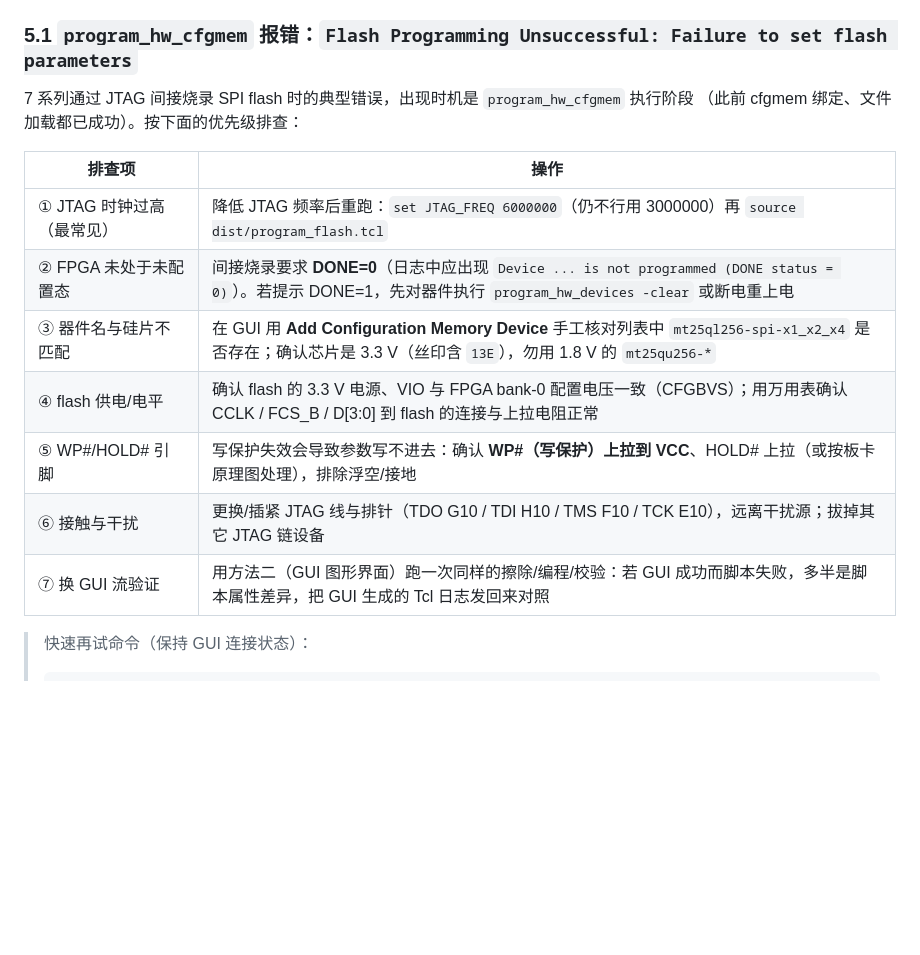
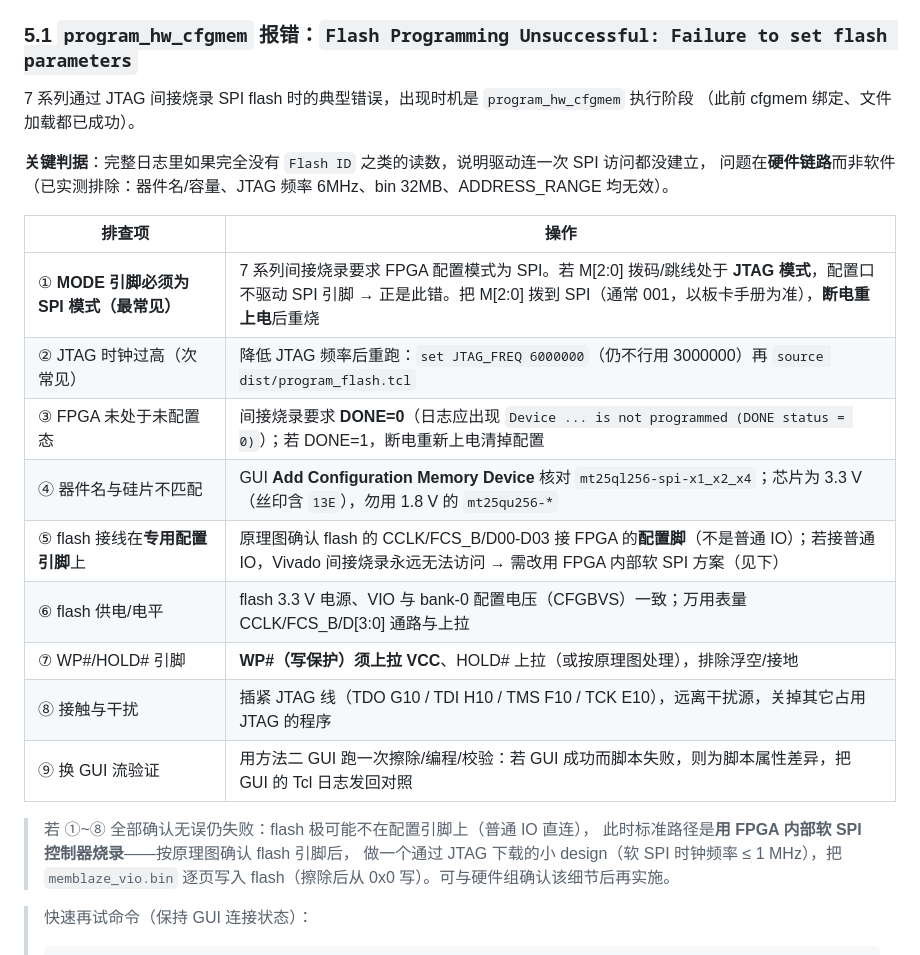
Before and after one commit to LiaoZew/memblaze-fpga-demo, a Markdown page: dist/FLASH_BURN_GUIDE.md, the part around the change. Drawn GitHub-style; blank space fills up the shorter version.

Commit message:
Doc: capture definitive finding for 'Failure to set flash parameters'
- no Flash ID in log => communication-level failure (software vars excluded)
- MODE pins must be SPI mode (001) for 7-series indirect SPI programming
- add fabric soft-SPI fallback path for flash wired to user I/O

````diff
--- a/dist/FLASH_BURN_GUIDE.md
+++ b/dist/FLASH_BURN_GUIDE.md
@@ -112,17 +112,27 @@ source dist/program_flash.tcl
 ### 5.1 `program_hw_cfgmem` 报错：`Flash Programming Unsuccessful: Failure to set flash parameters`
 
 7 系列通过 JTAG 间接烧录 SPI flash 时的典型错误，出现时机是 `program_hw_cfgmem` 执行阶段
-（此前 cfgmem 绑定、文件加载都已成功）。按下面的优先级排查：
+（此前 cfgmem 绑定、文件加载都已成功）。
+
+**关键判据**：完整日志里如果完全没有 `Flash ID` 之类的读数，说明驱动连一次 SPI 访问都没建立，
+问题在**硬件链路**而非软件（已实测排除：器件名/容量、JTAG 频率 6MHz、bin 32MB、ADDRESS_RANGE 均无效）。
 
 | 排查项 | 操作 |
 |---|---|
-| ① JTAG 时钟过高（最常见） | 降低 JTAG 频率后重跑：`set JTAG_FREQ 6000000`（仍不行用 3000000）再 `source dist/program_flash.tcl` |
-| ② FPGA 未处于未配置态 | 间接烧录要求 **DONE=0**（日志中应出现 `Device ... is not programmed (DONE status = 0)`）。若提示 DONE=1，先对器件执行 `program_hw_devices -clear` 或断电重上电 |
-| ③ 器件名与硅片不匹配 | 在 GUI 用 **Add Configuration Memory Device** 手工核对列表中 `mt25ql256-spi-x1_x2_x4` 是否存在；确认芯片是 3.3 V（丝印含 `13E`），勿用 1.8 V 的 `mt25qu256-*` |
-| ④ flash 供电/电平 | 确认 flash 的 3.3 V 电源、VIO 与 FPGA bank-0 配置电压一致（CFGBVS）；用万用表确认 CCLK / FCS_B / D[3:0] 到 flash 的连接与上拉电阻正常 |
-| ⑤ WP#/HOLD# 引脚 | 写保护失效会导致参数写不进去：确认 **WP#（写保护）上拉到 VCC**、HOLD# 上拉（或按板卡原理图处理），排除浮空/接地 |
-| ⑥ 接触与干扰 | 更换/插紧 JTAG 线与排针（TDO G10 / TDI H10 / TMS F10 / TCK E10），远离干扰源；拔掉其它 JTAG 链设备 |
-| ⑦ 换 GUI 流验证 | 用方法二（GUI 图形界面）跑一次同样的擦除/编程/校验：若 GUI 成功而脚本失败，多半是脚本属性差异，把 GUI 生成的 Tcl 日志发回来对照 |
+| ① **MODE 引脚必须为 SPI 模式（最常见）** | 7 系列间接烧录要求 FPGA 配置模式为 SPI。若 M[2:0] 拨码/跳线处于 **JTAG 模式**，配置口不驱动 SPI 引脚 → 正是此错。把 M[2:0] 拨到 SPI（通常 001，以板卡手册为准），**断电重上电**后重烧 |
+| ② JTAG 时钟过高（次常见） | 降低 JTAG 频率后重跑：`set JTAG_FREQ 6000000`（仍不行用 3000000）再 `source dist/program_flash.tcl` |
+| ③ FPGA 未处于未配置态 | 间接烧录要求 **DONE=0**（日志应出现 `Device ... is not programmed (DONE status = 0)`）；若 DONE=1，断电重新上电清掉配置 |
+| ④ 器件名与硅片不匹配 | GUI **Add Configuration Memory Device** 核对 `mt25ql256-spi-x1_x2_x4`；芯片为 3.3 V（丝印含 `13E`），勿用 1.8 V 的 `mt25qu256-*` |
+| ⑤ flash 接线在**专用配置引脚**上 | 原理图确认 flash 的 CCLK/FCS_B/D00-D03 接 FPGA 的**配置脚**（不是普通 IO）；若接普通 IO，Vivado 间接烧录永远无法访问 → 需改用 FPGA 内部软 SPI 方案（见下） |
+| ⑥ flash 供电/电平 | flash 3.3 V 电源、VIO 与 bank-0 配置电压（CFGBVS）一致；万用表量 CCLK/FCS_B/D[3:0] 通路与上拉 |
+| ⑦ WP#/HOLD# 引脚 | **WP#（写保护）须上拉 VCC**、HOLD# 上拉（或按原理图处理），排除浮空/接地 |
+| ⑧ 接触与干扰 | 插紧 JTAG 线（TDO G10 / TDI H10 / TMS F10 / TCK E10），远离干扰源，关掉其它占用 JTAG 的程序 |
+| ⑨ 换 GUI 流验证 | 用方法二 GUI 跑一次擦除/编程/校验：若 GUI 成功而脚本失败，则为脚本属性差异，把 GUI 的 Tcl 日志发回对照 |
+
+> 若 ①~⑧ 全部确认无误仍失败：flash 极可能不在配置引脚上（普通 IO 直连），
+> 此时标准路径是**用 FPGA 内部软 SPI 控制器烧录**——按原理图确认 flash 引脚后，
+> 做一个通过 JTAG 下载的小 design（软 SPI 时钟频率 ≤ 1 MHz），把 `memblaze_vio.bin`
+> 逐页写入 flash（擦除后从 0x0 写）。可与硬件组确认该细节后再实施。
 
 > 快速再试命令（保持 GUI 连接状态）：
 > ```tcl
````
